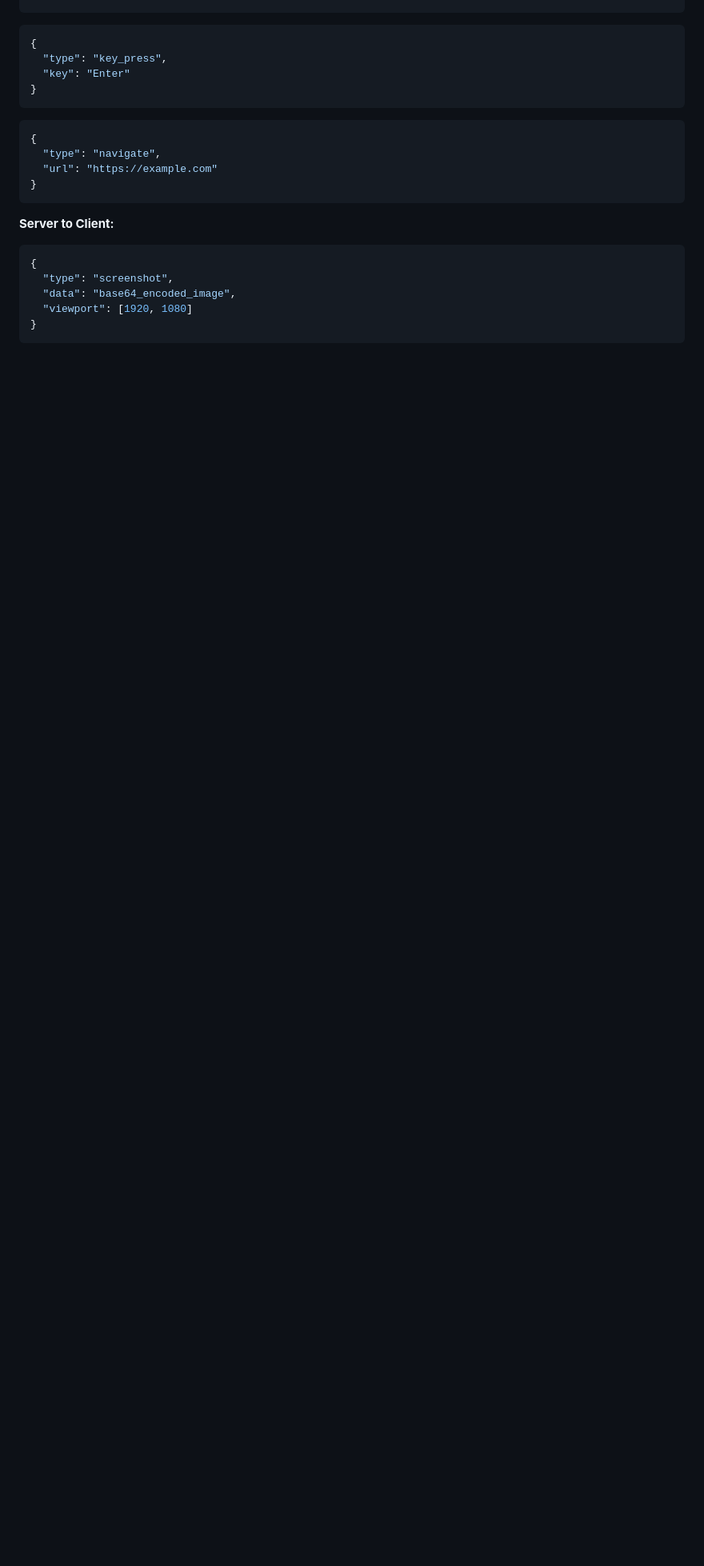
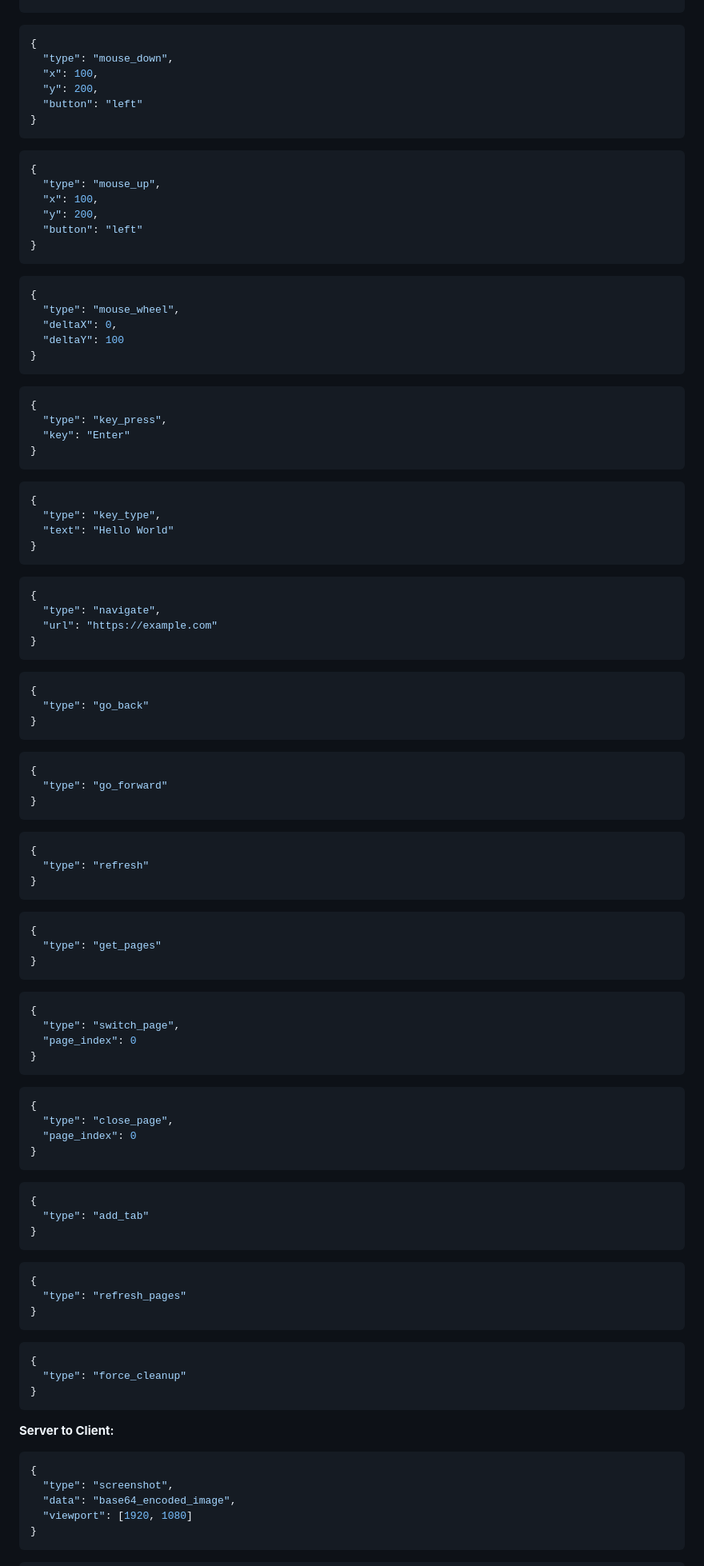
Before and after one commit to Roshan-yadav-evil-genius/Remote-browser-control, a Markdown page: README.md, the part around the change printed below. Shown: that part at 80% size. GitHub-like rendering; blank space fills up the shorter version.

````diff
--- a/README.md
+++ b/README.md
@@ -119,6 +141,32 @@ The browser runs with the following settings:
 
 ```json
 {
+  "type": "mouse_down",
+  "x": 100,
+  "y": 200,
+  "button": "left"
+}
+```
+
+```json
+{
+  "type": "mouse_up",
+  "x": 100,
+  "y": 200,
+  "button": "left"
+}
+```
+
+```json
+{
+  "type": "mouse_wheel",
+  "deltaX": 0,
+  "deltaY": 100
+}
+```
+
+```json
+{
   "type": "key_press",
   "key": "Enter"
 }
@@ -126,8 +174,71 @@ The browser runs with the following settings:
 
 ```json
 {
+  "type": "key_type",
+  "text": "Hello World"
+}
+```
+
+```json
+{
   "type": "navigate",
   "url": "https://example.com"
+}
+```
+
+```json
+{
+  "type": "go_back"
+}
+```
+
+```json
+{
+  "type": "go_forward"
+}
+```
+
+```json
+{
+  "type": "refresh"
+}
+```
+
+```json
+{
+  "type": "get_pages"
+}
+```
+
+```json
+{
+  "type": "switch_page",
+  "page_index": 0
+}
+```
+
+```json
+{
+  "type": "close_page",
+  "page_index": 0
+}
+```
+
+```json
+{
+  "type": "add_tab"
+}
+```
+
+```json
+{
+  "type": "refresh_pages"
+}
+```
+
+```json
+{
+  "type": "force_cleanup"
 }
 ```
 
````
Also changed, not shown: other parts of README.md (+84 -17 lines).
